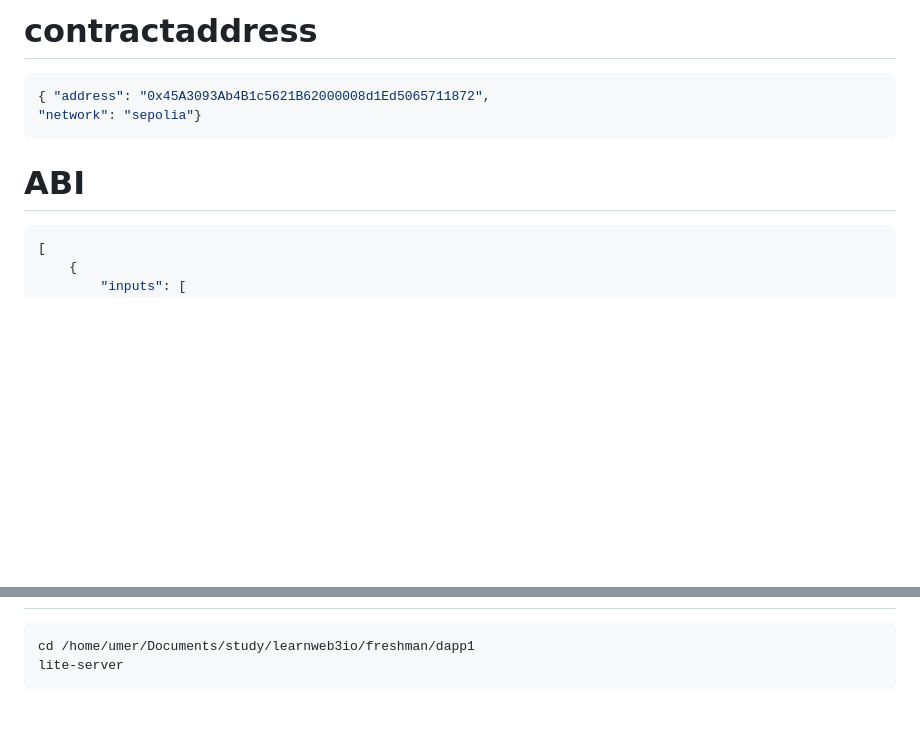
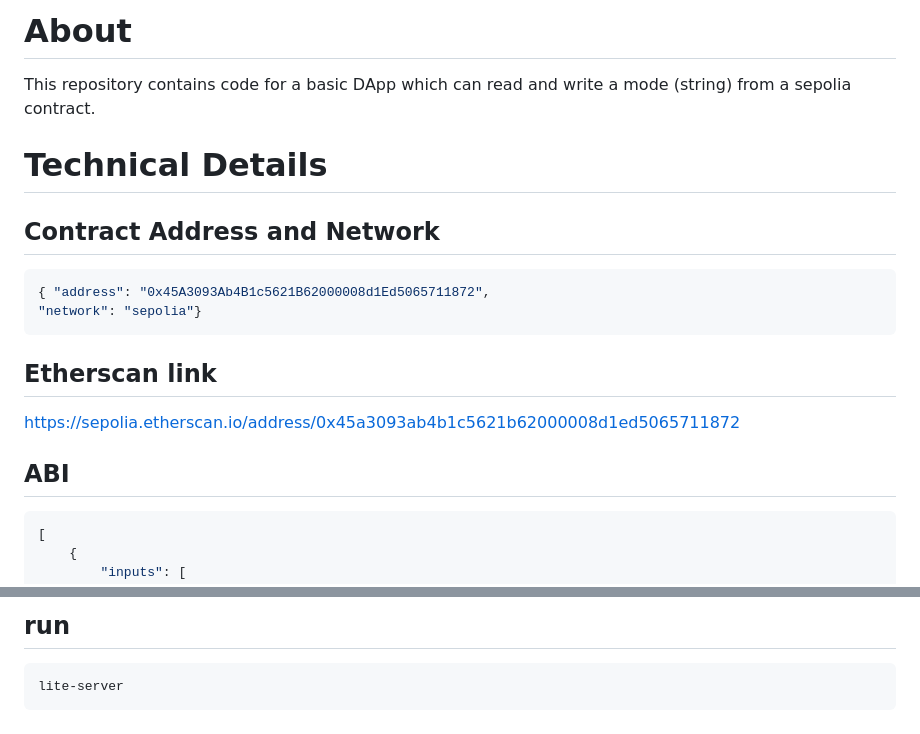
Before and after one commit to umermjd11/learnweb3freshDapp, a Markdown page: Readme.md, 2 parts joined by grey strips. Rendered like a GitHub page; blank space fills up the shorter version.

Commit message:
etherscan link added  in ReadMe.md

````diff
--- a/Readme.md
+++ b/Readme.md
@@ -1,10 +1,18 @@
-# contractaddress
+# About
+This repository contains code for a basic DApp which can read and write a mode (string) from a sepolia contract.
+
+# Technical Details
+
+## Contract Address and Network
 
 ```JSON
 { "address": "0x45A3093Ab4B1c5621B62000008d1Ed5065711872",
 "network": "sepolia"}
 ```
-# ABI
+## Etherscan link
+https://sepolia.etherscan.io/address/0x45a3093ab4b1c5621b62000008d1ed5065711872
+
+## ABI
 ```JSON
 [
 	{
@@ -44,5 +56,5 @@
 
+## run
 ```bash
-cd /home/umer/Documents/study/learnweb3io/freshman/dapp1
 lite-server
 ```
````
Also changed, not shown: other parts of Readme.md (+6 -2 lines).
